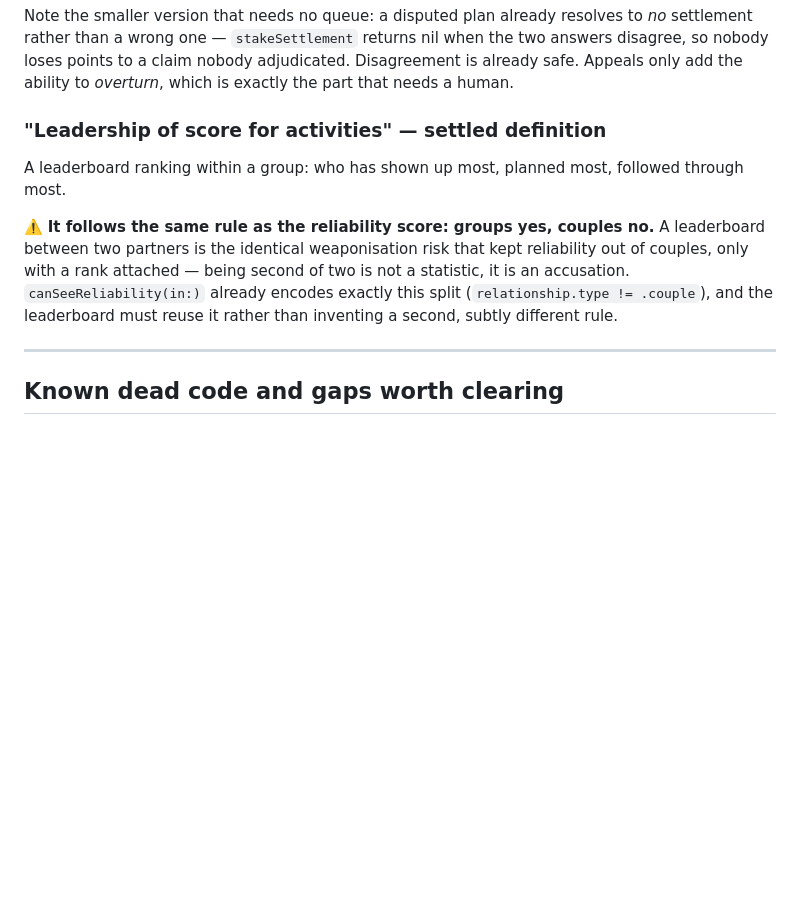
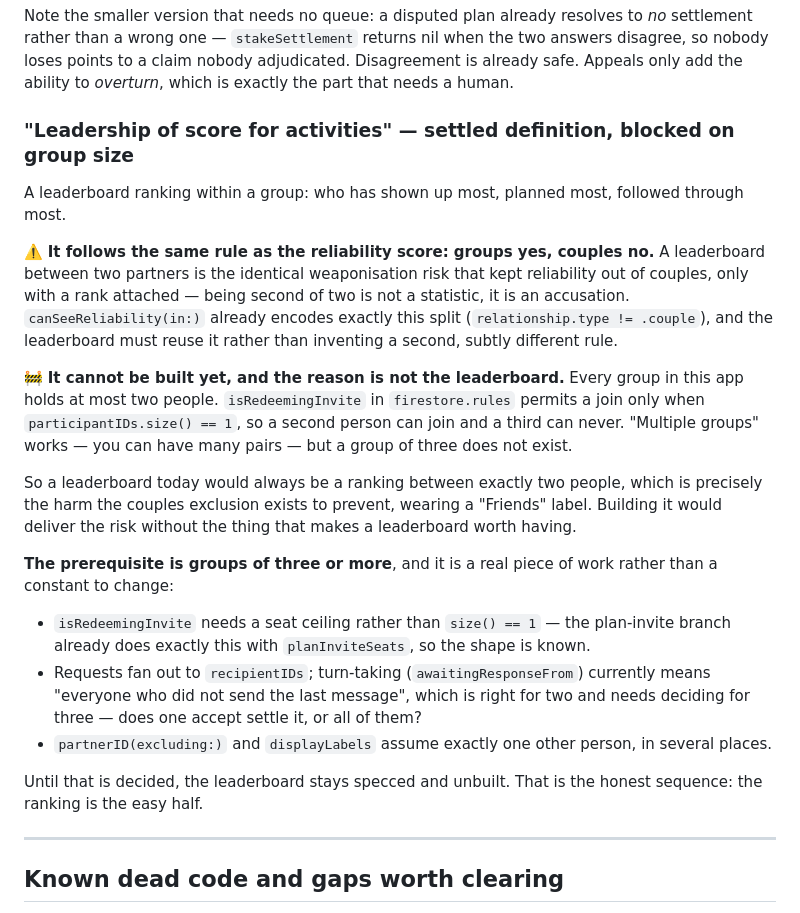
Before and after one commit to derekgallardo01/middle-ground, a Markdown page: ROADMAP.md, the part around the change. GitHub-like rendering; blank space fills up the shorter version.

Commit message:
docs: the leaderboard is blocked on group size, not on the leaderboard
Every group here holds at most two people — isRedeemingInvite permits a join only
when participantIDs.size() == 1, so a second person can join and a third cannot.
A ranking between exactly two people is the harm the couples exclusion exists to
prevent, wearing a Friends label.

Records the prerequisite honestly: seat ceilings on the join rule (the plan-invite
branch already does this), a decision about what turn-taking means for three, and
the several places that assume exactly one other person.

```diff
--- a/ROADMAP.md
+++ b/ROADMAP.md
@@ -404,15 +404,36 @@ rather than a wrong one — `stakeSettlement` returns nil when the two answers d
 loses points to a claim nobody adjudicated. Disagreement is already safe. Appeals only add the
 ability to *overturn*, which is exactly the part that needs a human.
 
-### "Leadership of score for activities" — settled definition
+### "Leadership of score for activities" — settled definition, blocked on group size
 
 A leaderboard ranking within a group: who has shown up most, planned most, followed through most.
 
 ⚠️ **It follows the same rule as the reliability score: groups yes, couples no.** A leaderboard
 between two partners is the identical weaponisation risk that kept reliability out of couples, only
-with a rank attached — being second of two is not a statistic, it is an accusation. `canSeeReliability(in:)`
-already encodes exactly this split (`relationship.type != .couple`), and the leaderboard must reuse
-it rather than inventing a second, subtly different rule.
+with a rank attached — being second of two is not a statistic, it is an accusation.
+`canSeeReliability(in:)` already encodes exactly this split (`relationship.type != .couple`), and
+the leaderboard must reuse it rather than inventing a second, subtly different rule.
+
+🚧 **It cannot be built yet, and the reason is not the leaderboard.** Every group in this app holds
+at most two people. `isRedeemingInvite` in `firestore.rules` permits a join only when
+`participantIDs.size() == 1`, so a second person can join and a third can never. "Multiple groups"
+works — you can have many pairs — but a group of three does not exist.
+
+So a leaderboard today would always be a ranking between exactly two people, which is precisely the
+harm the couples exclusion exists to prevent, wearing a "Friends" label. Building it would deliver
+the risk without the thing that makes a leaderboard worth having.
+
+**The prerequisite is groups of three or more**, and it is a real piece of work rather than a
+constant to change:
+- `isRedeemingInvite` needs a seat ceiling rather than `size() == 1` — the plan-invite branch
+  already does exactly this with `planInviteSeats`, so the shape is known.
+- Requests fan out to `recipientIDs`; turn-taking (`awaitingResponseFrom`) currently means
+  "everyone who did not send the last message", which is right for two and needs deciding for
+  three — does one accept settle it, or all of them?
+- `partnerID(excluding:)` and `displayLabels` assume exactly one other person, in several places.
+
+Until that is decided, the leaderboard stays specced and unbuilt. That is the honest sequence: the
+ranking is the easy half.
 
 ---
 
```
